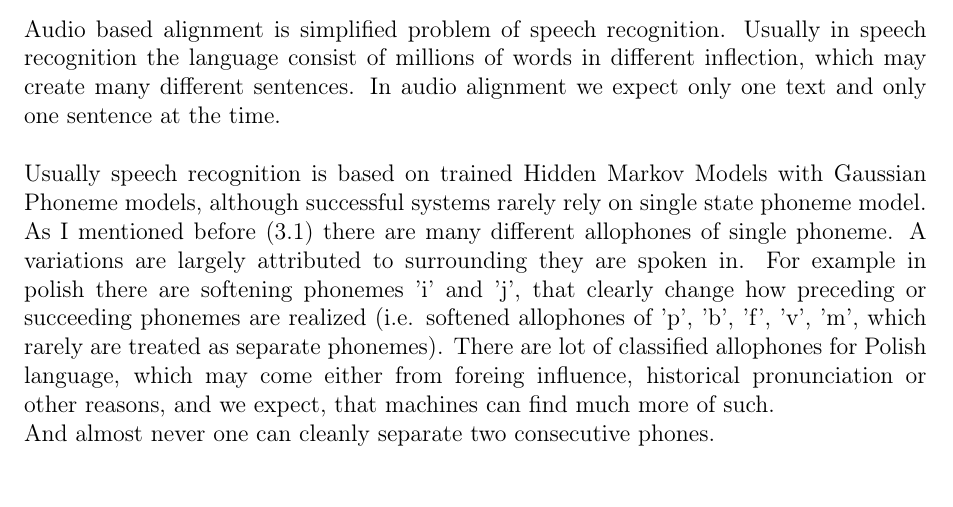
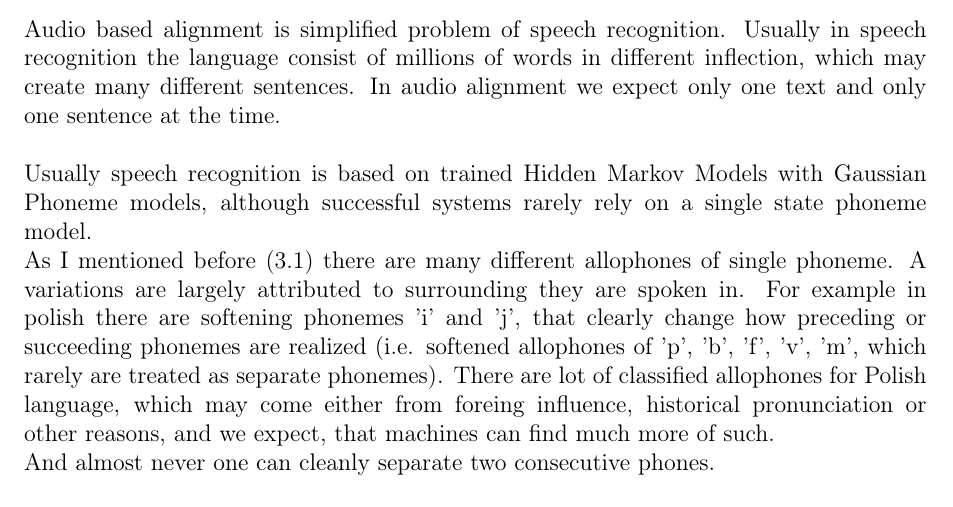
Before and after one commit to Heappl/speechtextmatcher, a LaTeX thesis (theory/thesis.tex): part of page 37 of 78, cut so that both start at the same text. Compiled offline with pdfLaTeX.

Commit message:
corrections in 4th chapter

```diff
--- a/theory/thesis.tex
+++ b/theory/thesis.tex
@@ -942,7 +942,7 @@ In this case the detected speech parts contained more silence frames and consequ
 
 Audio based alignment is simplified problem of speech recognition. Usually in speech recognition the language consist of millions of words in different inflection, which may create many different sentences. In audio alignment we expect only one text and only one sentence at the time. \newline
 
-Usually speech recognition is based on trained Hidden Markov Models with Gaussian Phoneme models, although successful systems rarely rely on single state phoneme model. \newline
+Usually speech recognition is based on trained Hidden Markov Models with Gaussian Phoneme models, although successful systems rarely rely on a single state phoneme model. \newline
 As I mentioned before (3.1) there are many different allophones of single phoneme. A variations are largely attributed to surrounding they are spoken in. For example in polish there are softening phonemes 'i' and 'j', that clearly change how preceding or succeeding phonemes are realized (i.e. softened allophones of 'p', 'b', 'f', 'v', 'm', which rarely are treated as separate phonemes). There are lot of classified allophones for Polish language, which may come either from foreing influence, historical pronunciation or other reasons, and we expect, that machines can find much more of such. \newline
 And almost never one can cleanly separate two consecutive phones. \newline
 
```
